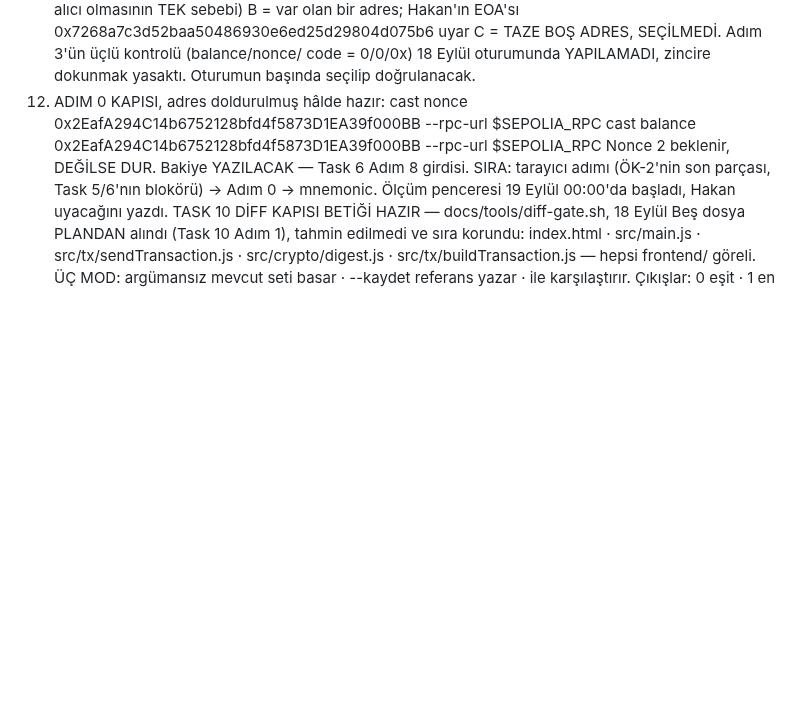
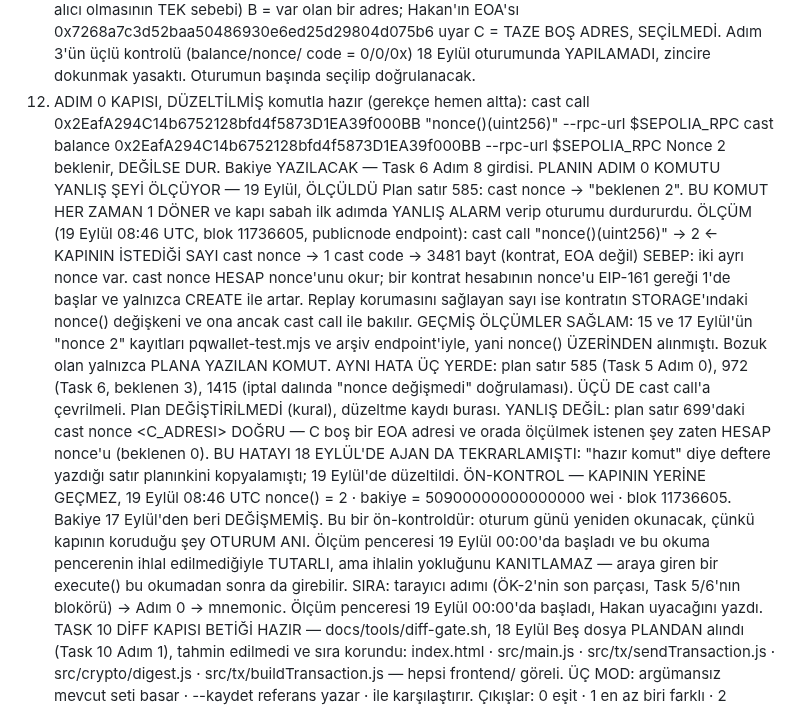
Before and after one commit to akifaybek/pq-safe, a Markdown page: .superpowers/sdd/progress.md, the part around the change. Rendered like a GitHub page; blank space fills up the shorter version.

Commit message:
docs(sdd): Adim 0 kapisinin komutu yanlis nonce'u okuyordu, duzeltildi
Olculdu 19 Eylul 08:46 UTC blok 11736605: cast call PQWALLET nonce uint256 iki donuyor, cast nonce PQWALLET bir donuyor. Iki ayri nonce var: cast nonce HESAP nonce'unu okur ve kontrat hesabinin nonce'u EIP-161 geregi birde baslar, yalnizca CREATE ile artar. Replay korumasi storage'daki nonce degiskeninde ve ona cast call ile bakilir. Planin komutu calistirilsaydi kapi sabah ilk adimda yanlis alarm verip oturumu durduracakti.

Ayni hata plan satir 585, 972 ve 1415'te. Satir 699'daki cast nonce C_ADRESI DOGRU, orada olculen zaten hesap nonce'u. Plan degistirilmedi, duzeltme kaydi defterde. Ajan da 18 Eylul'de ayni hatayi kopyalamisti, o satir da duzeltildi.

On-kontrol, kapinin yerine gecmez: nonce iki, bakiye 50900000000000000 wei, 17 Eylul'den beri degismemis. Oturum gunu yeniden okunacak.

Task 5B hazirligi: TASK2_COMMIT a64129b, main.js o commit'le birebir ayni, m4 artigi sifir, kancasiz md5 10e02c8bfa36531d55d581747a9a7ee9.

Sir taramasi, bu turun 30 satiri: A 0, B 0, C 1, D 1. Tek eslesme PQWallet adresi, aleni, zaten depoda.

```diff
--- a/.superpowers/sdd/progress.md
+++ b/.superpowers/sdd/progress.md
@@ -1162,10 +1162,38 @@ TASK 5 OTURUMU ÖNCESİ DOLDURULACAKLAR — 19 Eylül, plan DEĞİŞMEDİ
      C = TAZE BOŞ ADRES, SEÇİLMEDİ. Adım 3'ün üçlü kontrolü (balance/nonce/
          code = 0/0/0x) 18 Eylül oturumunda YAPILAMADI, zincire dokunmak
          yasaktı. Oturumun başında seçilip doğrulanacak.
-  3. ADIM 0 KAPISI, adres doldurulmuş hâlde hazır:
-     cast nonce 0x2EafA294C14b6752128bfd4f5873D1EA39f000BB --rpc-url $SEPOLIA_RPC
+  3. ADIM 0 KAPISI, DÜZELTİLMİŞ komutla hazır (gerekçe hemen altta):
+     cast call 0x2EafA294C14b6752128bfd4f5873D1EA39f000BB "nonce()(uint256)" --rpc-url $SEPOLIA_RPC
      cast balance 0x2EafA294C14b6752128bfd4f5873D1EA39f000BB --rpc-url $SEPOLIA_RPC
      Nonce 2 beklenir, DEĞİLSE DUR. Bakiye YAZILACAK — Task 6 Adım 8 girdisi.
+PLANIN ADIM 0 KOMUTU YANLIŞ ŞEYİ ÖLÇÜYOR — 19 Eylül, ÖLÇÜLDÜ
+  Plan satır 585: cast nonce <PQWALLET> → "beklenen 2". BU KOMUT HER ZAMAN 1
+  DÖNER ve kapı sabah ilk adımda YANLIŞ ALARM verip oturumu durdururdu.
+  ÖLÇÜM (19 Eylül 08:46 UTC, blok 11736605, publicnode endpoint):
+    cast call <PQWALLET> "nonce()(uint256)"  →  2   ← KAPININ İSTEDİĞİ SAYI
+    cast nonce <PQWALLET>                    →  1
+    cast code <PQWALLET>                     →  3481 bayt (kontrat, EOA değil)
+  SEBEP: iki ayrı nonce var. cast nonce HESAP nonce'unu okur; bir kontrat
+  hesabının nonce'u EIP-161 gereği 1'de başlar ve yalnızca CREATE ile artar.
+  Replay korumasını sağlayan sayı ise kontratın STORAGE'ındaki nonce()
+  değişkeni ve ona ancak cast call ile bakılır.
+  GEÇMİŞ ÖLÇÜMLER SAĞLAM: 15 ve 17 Eylül'ün "nonce 2" kayıtları
+  pqwallet-test.mjs ve arşiv endpoint'iyle, yani nonce() ÜZERİNDEN alınmıştı.
+  Bozuk olan yalnızca PLANA YAZILAN KOMUT.
+  AYNI HATA ÜÇ YERDE: plan satır 585 (Task 5 Adım 0), 972 (Task 6, beklenen 3),
+  1415 (iptal dalında "nonce değişmedi" doğrulaması). ÜÇÜ DE cast call'a
+  çevrilmeli. Plan DEĞİŞTİRİLMEDİ (kural), düzeltme kaydı burası.
+  YANLIŞ DEĞİL: plan satır 699'daki cast nonce <C_ADRESI> DOĞRU — C boş bir
+  EOA adresi ve orada ölçülmek istenen şey zaten HESAP nonce'u (beklenen 0).
+  BU HATAYI 18 EYLÜL'DE AJAN DA TEKRARLAMIŞTI: "hazır komut" diye deftere
+  yazdığı satır planınkini kopyalamıştı; 19 Eylül'de düzeltildi.
+ÖN-KONTROL — KAPININ YERİNE GEÇMEZ, 19 Eylül 08:46 UTC
+  nonce() = 2 · bakiye = 50900000000000000 wei · blok 11736605.
+  Bakiye 17 Eylül'den beri DEĞİŞMEMİŞ. Bu bir ön-kontroldür: oturum günü
+  yeniden okunacak, çünkü kapının koruduğu şey OTURUM ANI. Ölçüm penceresi
+  19 Eylül 00:00'da başladı ve bu okuma pencerenin ihlal edilmediğiyle
+  TUTARLI, ama ihlalin yokluğunu KANITLAMAZ — araya giren bir execute()
+  bu okumadan sonra da girebilir.
   SIRA: tarayıcı adımı (ÖK-2'nin son parçası, Task 5/6'nın blokörü) → Adım 0
   → mnemonic. Ölçüm penceresi 19 Eylül 00:00'da başladı, Hakan uyacağını yazdı.
 TASK 10 DİFF KAPISI BETİĞİ HAZIR — docs/tools/diff-gate.sh, 18 Eylül
```
